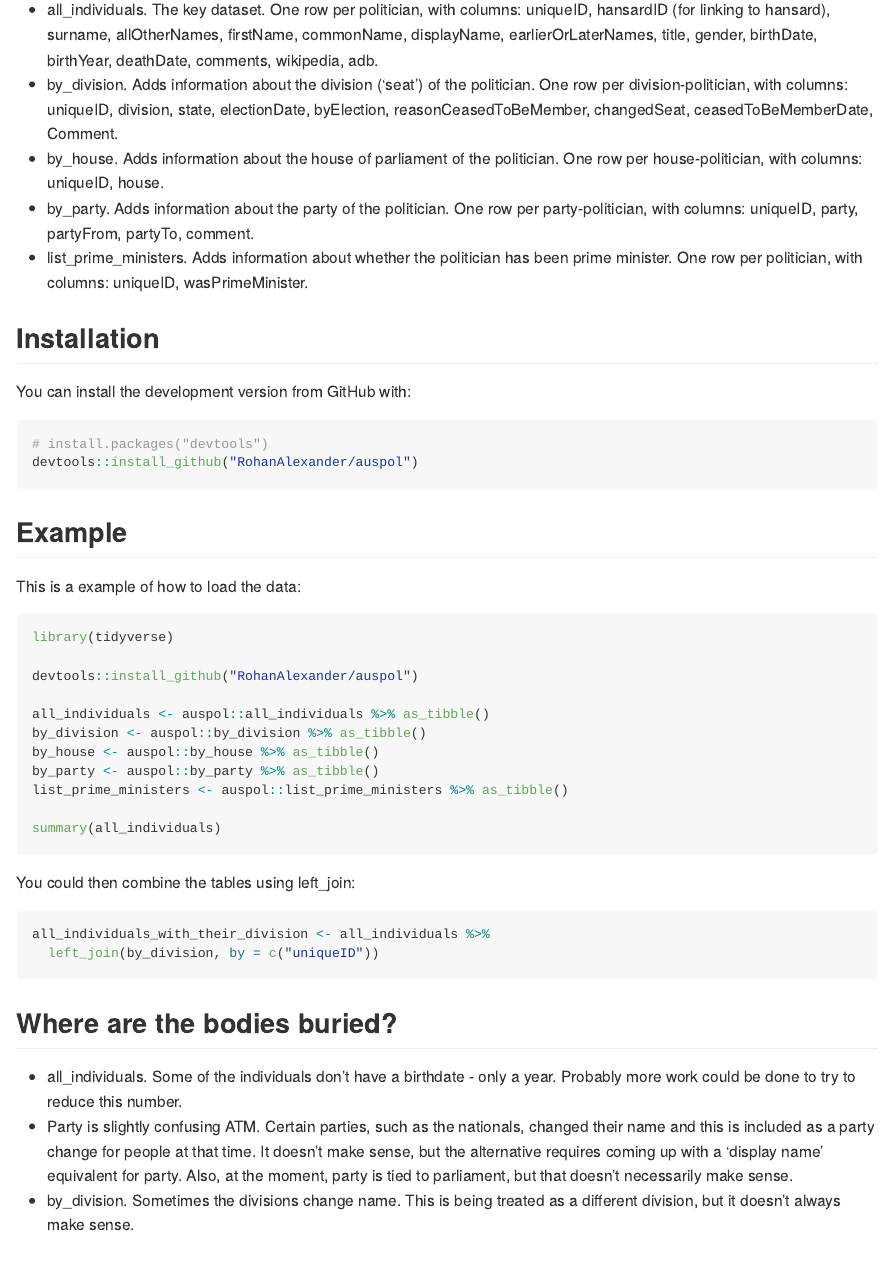
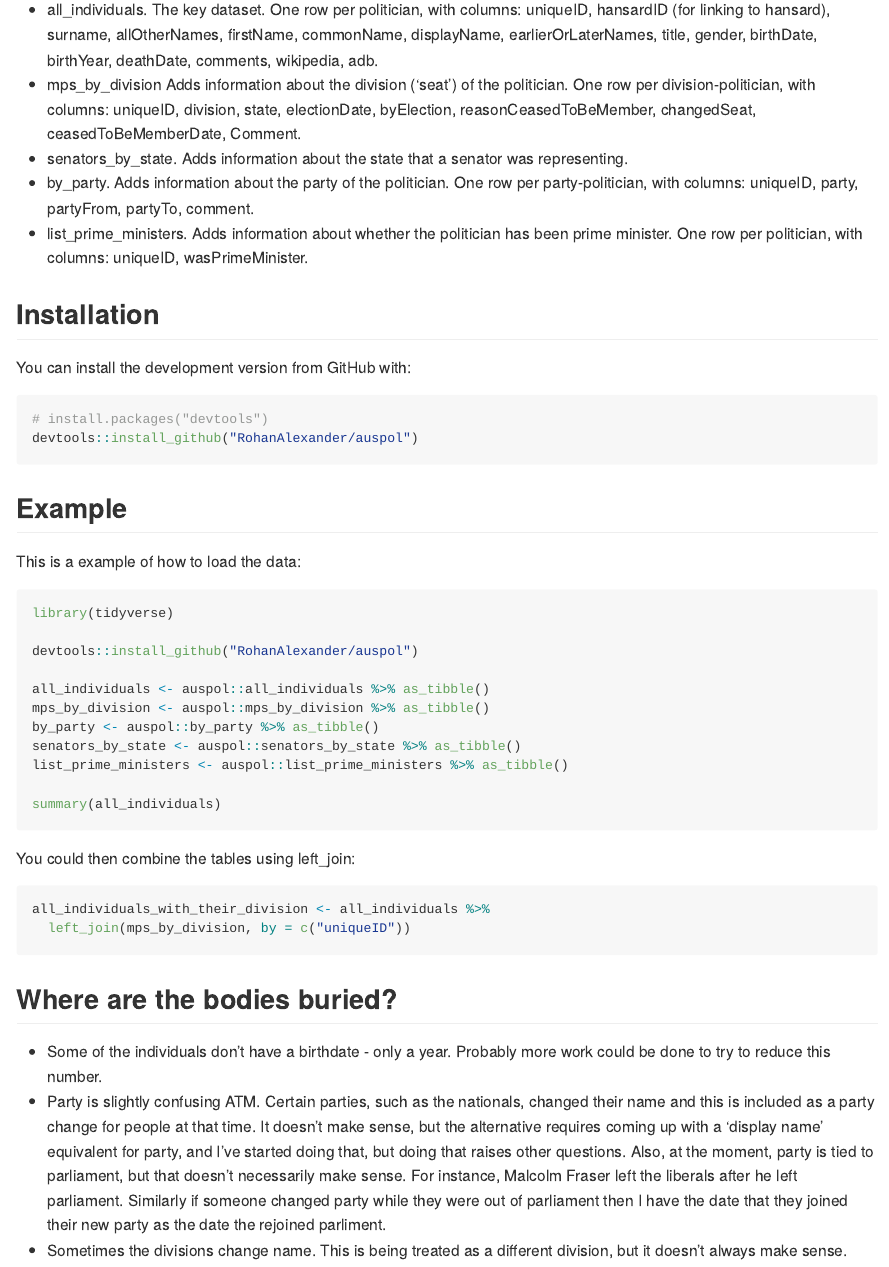
Before and after one commit to RohanAlexander/AustralianPoliticians, an R Markdown document (README.Rmd): the page in a window 1100 px wide, from 180 px down. The pictures show the output file README.md that the author committed with the source, drawn offline in the style of GitHub; badge pictures from the web are left out.

Commit message:
Update documentation

````diff
--- a/README.Rmd
+++ b/README.Rmd
@@ -21,8 +21,8 @@ knitr::opts_chunk$set(
 `auspol` is an collection of datasets related to Australian politics that I put together and kept having to copy from project to project. The datasets are:
 
 * all_individuals. The key dataset. One row per politician, with columns: uniqueID, hansardID (for linking to hansard), surname, allOtherNames, firstName, commonName, displayName, earlierOrLaterNames, title, gender, birthDate, birthYear, deathDate, comments, wikipedia, adb.
-* by_division. Adds information about the division ('seat') of the politician. One row per division-politician, with columns: uniqueID, division, state, electionDate, byElection, reasonCeasedToBeMember, changedSeat, ceasedToBeMemberDate, Comment.
-* by_house. Adds information about the house of parliament of the politician. One row per house-politician, with columns: uniqueID, house.
+* mps_by_division Adds information about the division ('seat') of the politician. One row per division-politician, with columns: uniqueID, division, state, electionDate, byElection, reasonCeasedToBeMember, changedSeat, ceasedToBeMemberDate, Comment.
+* senators_by_state. Adds information about the state that a senator was representing.
 * by_party. Adds information about the party of the politician. One row per party-politician, with columns: uniqueID, party, partyFrom, partyTo, comment.
 * list_prime_ministers. Adds information about whether the politician has been prime minister. One row per politician, with columns: uniqueID, wasPrimeMinister.
 
@@ -47,9 +47,9 @@ library(tidyverse)
 devtools::install_github("RohanAlexander/auspol")
 
 all_individuals <- auspol::all_individuals %>% as_tibble()
-by_division <- auspol::by_division %>% as_tibble()
-by_house <- auspol::by_house %>% as_tibble()
+mps_by_division <- auspol::mps_by_division %>% as_tibble()
 by_party <- auspol::by_party %>% as_tibble()
+senators_by_state <- auspol::senators_by_state %>% as_tibble()
 list_prime_ministers <- auspol::list_prime_ministers %>% as_tibble()
 
 summary(all_individuals)
@@ -59,15 +59,15 @@ You could then combine the tables using left_join:
 
 ```{r combinetables, eval=FALSE, echo=TRUE}
 all_individuals_with_their_division <- all_individuals %>%
-  left_join(by_division, by = c("uniqueID"))
+  left_join(mps_by_division, by = c("uniqueID"))
 ```
 
 
 ## Where are the bodies buried?
 
-* all_individuals. Some of the individuals don't have a birthdate - only a year. Probably more work could be done to try to reduce this number.
-* Party is slightly confusing ATM. Certain parties, such as the nationals, changed their name and this is included as a party change for people at that time. It doesn't make sense, but the alternative requires coming up with a 'display name' equivalent for party. Also, at the moment, party is tied to parliament, but that doesn't necessarily make sense.
-* by_division. Sometimes the divisions change name. This is being treated as a different division, but it doesn't always make sense.
+* Some of the individuals don't have a birthdate - only a year. Probably more work could be done to try to reduce this number.
+* Party is slightly confusing ATM. Certain parties, such as the nationals, changed their name and this is included as a party change for people at that time. It doesn't make sense, but the alternative requires coming up with a 'display name' equivalent for party, and I've started doing that, but doing that raises other questions. Also, at the moment, party is tied to parliament, but that doesn't necessarily make sense. For instance, Malcolm Fraser left the liberals after he left parliament. Similarly if someone changed party while they were out of parliament then I have the date that they joined their new party as the date the rejoined parliment.
+* Sometimes the divisions change name. This is being treated as a different division, but it doesn't always make sense.
 
 ## Parties
 
````
Also changed, not shown: R/data.R (+62 -64 lines), README.md, README.Rmd (3 more changed lines), 5 other files.
